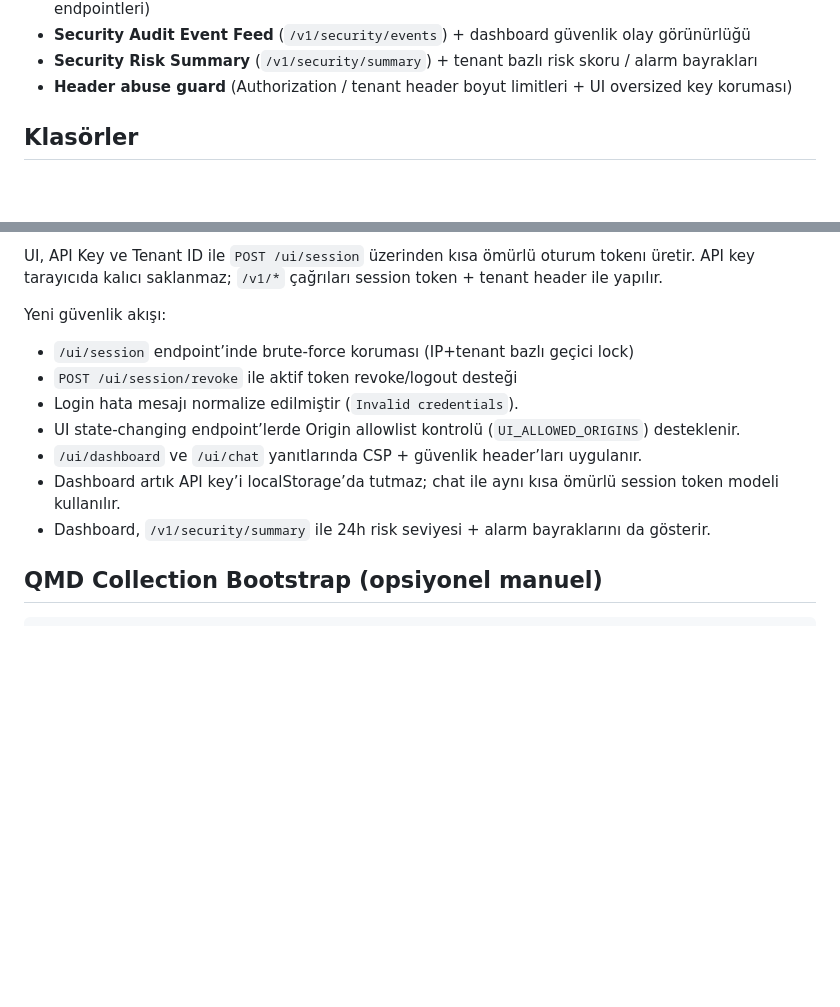
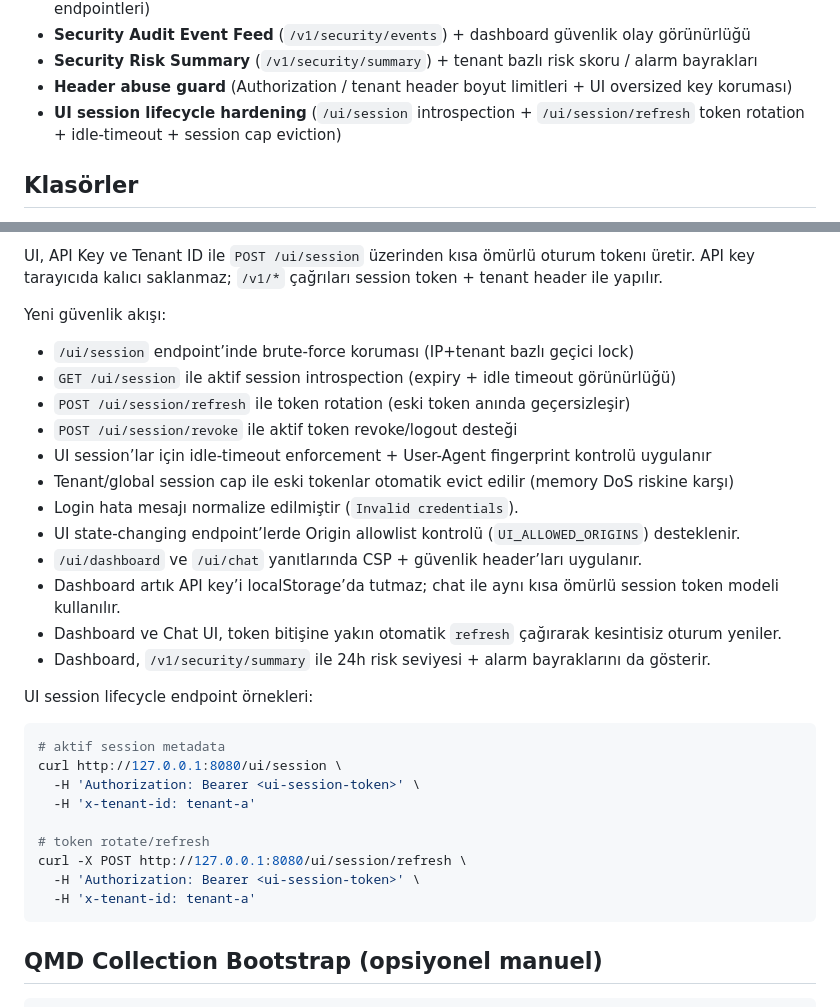
Before and after one commit to kadircicek34/SMART-AI, a Markdown page: README.md, 2 parts joined by grey strips. GitHub-like rendering; blank space fills up the shorter version.

Commit message:
feat(security): harden UI session lifecycle (part 1/4)

````diff
--- a/README.md
+++ b/README.md
@@ -35,6 +35,7 @@ bir akış ile daha güvenilir ve araştırmacı bir zeka katmanı sağlanır.
 - **Security Audit Event Feed** (`/v1/security/events`) + dashboard güvenlik olay görünürlüğü
 - **Security Risk Summary** (`/v1/security/summary`) + tenant bazlı risk skoru / alarm bayrakları
 - **Header abuse guard** (Authorization / tenant header boyut limitleri + UI oversized key koruması)
+- **UI session lifecycle hardening** (`/ui/session` introspection + `/ui/session/refresh` token rotation + idle-timeout + session cap eviction)
 
 ## Klasörler
 - `contracts/` → API sözleşmeleri
@@ -153,12 +154,30 @@ UI, API Key ve Tenant ID ile `POST /ui/session` üzerinden kısa ömürlü oturu
 
 Yeni güvenlik akışı:
 - `/ui/session` endpoint’inde brute-force koruması (IP+tenant bazlı geçici lock)
+- `GET /ui/session` ile aktif session introspection (expiry + idle timeout görünürlüğü)
+- `POST /ui/session/refresh` ile token rotation (eski token anında geçersizleşir)
 - `POST /ui/session/revoke` ile aktif token revoke/logout desteği
+- UI session’lar için idle-timeout enforcement + User-Agent fingerprint kontrolü uygulanır
+- Tenant/global session cap ile eski tokenlar otomatik evict edilir (memory DoS riskine karşı)
 - Login hata mesajı normalize edilmiştir (`Invalid credentials`).
 - UI state-changing endpoint’lerde Origin allowlist kontrolü (`UI_ALLOWED_ORIGINS`) desteklenir.
 - `/ui/dashboard` ve `/ui/chat` yanıtlarında CSP + güvenlik header’ları uygulanır.
 - Dashboard artık API key’i localStorage’da tutmaz; chat ile aynı kısa ömürlü session token modeli kullanılır.
+- Dashboard ve Chat UI, token bitişine yakın otomatik `refresh` çağırarak kesintisiz oturum yeniler.
 - Dashboard, `/v1/security/summary` ile 24h risk seviyesi + alarm bayraklarını da gösterir.
+
+UI session lifecycle endpoint örnekleri:
+```bash
+# aktif session metadata
+curl http://127.0.0.1:8080/ui/session \
+  -H 'Authorization: Bearer <ui-session-token>' \
+  -H 'x-tenant-id: tenant-a'
+
+# token rotate/refresh
+curl -X POST http://127.0.0.1:8080/ui/session/refresh \
+  -H 'Authorization: Bearer <ui-session-token>' \
+  -H 'x-tenant-id: tenant-a'
+```
 
 ## QMD Collection Bootstrap (opsiyonel manuel)
 ```bash
````
Also changed, not shown: decisions.md (+44 -0 lines).
